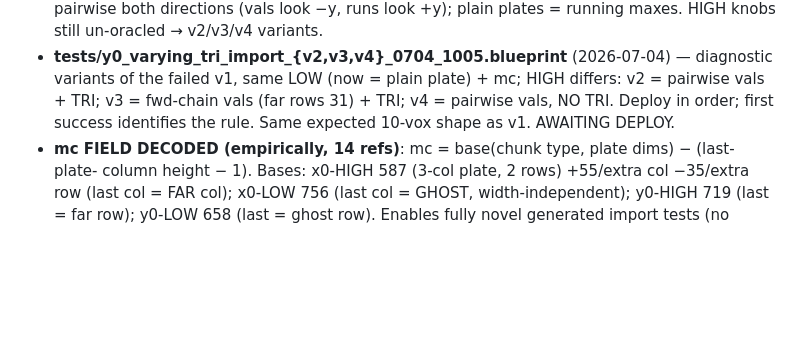
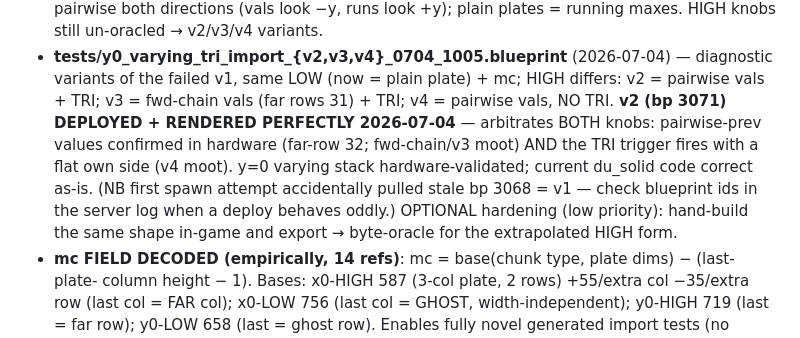
Before and after one commit to EveScientist/DU-3D-object-importer, a Markdown page: EXPORTS_LOG.md, the part around the change. Rendered like a GitHub page; blank space fills up the shorter version.

Commit message:
y=0 v2 import deployed + rendered perfectly: pairwise vals + TRI confirmed
One deploy arbitrated both un-oracled knobs: pairwise-prev values are
right (far-row 32; the fwd-chain v3 variant is moot) and the TRI trigger
fires even when the chunk's own side is flat (v4 moot). Both x=0 and
y=0 varying seam stacks are now hardware-validated end to end.

Co-Authored-By: Claude Fable 5 <noreply@anthropic.com>

```diff
--- a/EXPORTS_LOG.md
+++ b/EXPORTS_LOG.md
@@ -117,8 +117,13 @@ data can be re-used. **Every new export MUST be added here** with its exact XYZ.
   runs look +y); plain plates = running maxes. HIGH knobs still un-oracled → v2/v3/v4 variants.
 - **tests/y0_varying_tri_import_{v2,v3,v4}_0704_1005.blueprint** (2026-07-04) — diagnostic variants
   of the failed v1, same LOW (now = plain plate) + mc; HIGH differs: v2 = pairwise vals + TRI;
-  v3 = fwd-chain vals (far rows 31) + TRI; v4 = pairwise vals, NO TRI. Deploy in order; first
-  success identifies the rule. Same expected 10-vox shape as v1. AWAITING DEPLOY.
+  v3 = fwd-chain vals (far rows 31) + TRI; v4 = pairwise vals, NO TRI.
+  **v2 (bp 3071) DEPLOYED + RENDERED PERFECTLY 2026-07-04** — arbitrates BOTH knobs: pairwise-prev
+  values confirmed in hardware (far-row 32; fwd-chain/v3 moot) AND the TRI trigger fires with a
+  flat own side (v4 moot). y=0 varying stack hardware-validated; current du_solid code correct
+  as-is. (NB first spawn attempt accidentally pulled stale bp 3068 = v1 — check blueprint ids in
+  the server log when a deploy behaves oddly.) OPTIONAL hardening (low priority): hand-build the
+  same shape in-game and export → byte-oracle for the extrapolated HIGH form.
 - **mc FIELD DECODED (empirically, 14 refs)**: mc = base(chunk type, plate dims) − (last-plate-
   column height − 1). Bases: x0-HIGH 587 (3-col plate, 2 rows) +55/extra col −35/extra row (last
   col = FAR col); x0-LOW 756 (last col = GHOST, width-independent); y0-HIGH 719 (last = far row);
```
